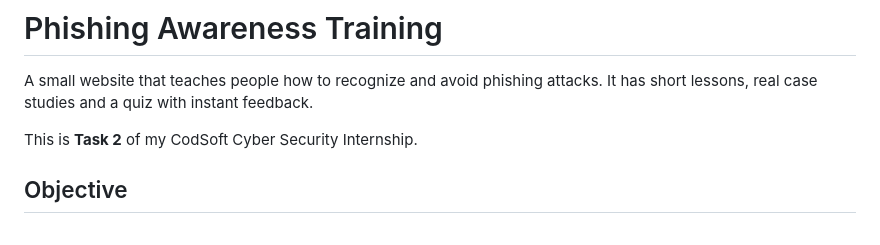
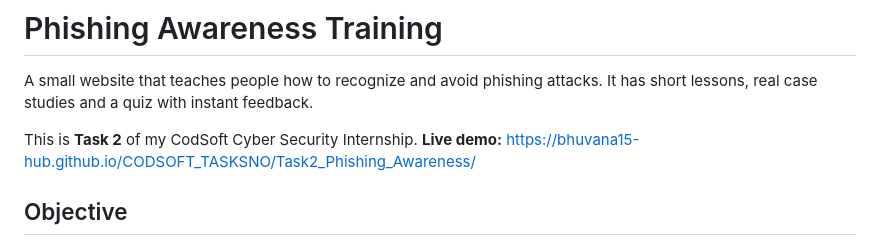
Before and after one commit to Bhuvana15-hub/CODSOFT_TASKSNO, a Markdown page: Task2_Phishing_Awareness/README.md, the part around the change. Rendered like a GitHub page.

Commit message:
Add live demo link to Task 2 README

```diff
--- a/Task2_Phishing_Awareness/README.md
+++ b/Task2_Phishing_Awareness/README.md
@@ -3,6 +3,7 @@
 A small website that teaches people how to recognize and avoid phishing attacks. It has short lessons, real case studies and a quiz with instant feedback.
 
 This is **Task 2** of my CodSoft Cyber Security Internship.
+**Live demo:** [https://bhuvana15-hub.github.io/CODSOFT_TASKSNO/Task2_Phishing_Awareness/](https://bhuvana15-hub.github.io/CODSOFT_TASKSNO/Task2_Phishing_Awareness/)
 
 ## Objective
 
```
